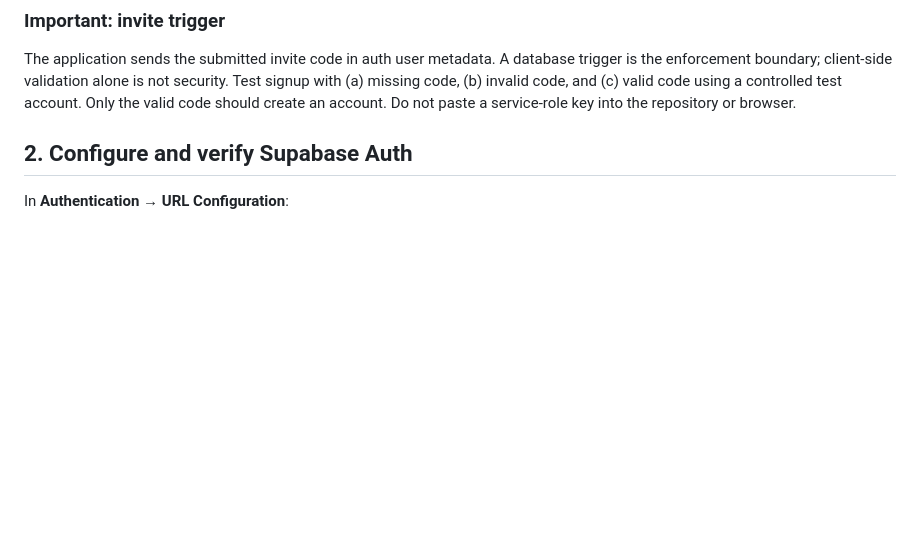
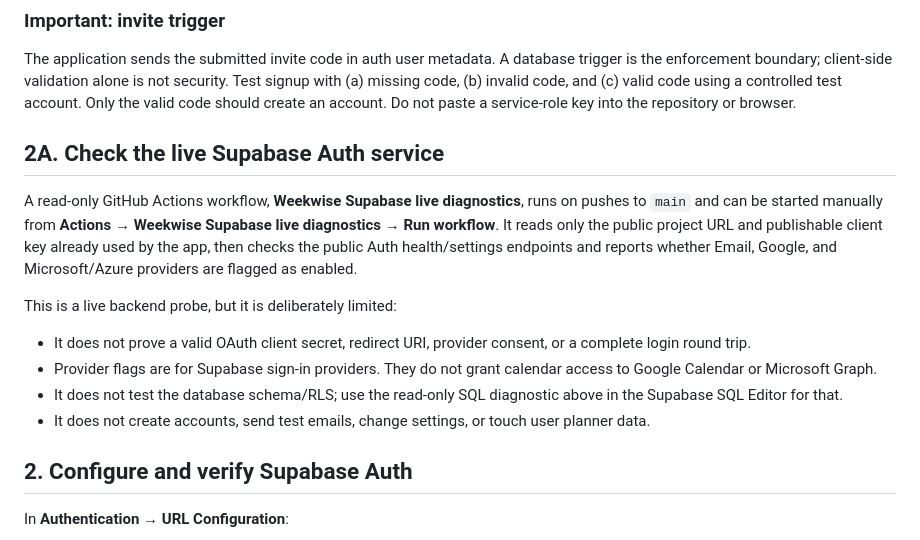
Before and after one commit to ZubaerAhmed13/Schedule, a Markdown page: docs/INTEGRATION_READINESS.md, the part around the change. GitHub-like rendering; blank space fills up the shorter version.

Commit message:
Document live Supabase Auth diagnostics

```diff
--- a/docs/INTEGRATION_READINESS.md
+++ b/docs/INTEGRATION_READINESS.md
@@ -21,6 +21,17 @@ This document separates code that exists from services that must be configured i
 ### Important: invite trigger
 
 The application sends the submitted invite code in auth user metadata. A database trigger is the enforcement boundary; client-side validation alone is not security. Test signup with (a) missing code, (b) invalid code, and (c) valid code using a controlled test account. Only the valid code should create an account. Do not paste a service-role key into the repository or browser.
+
+## 2A. Check the live Supabase Auth service
+
+A read-only GitHub Actions workflow, **Weekwise Supabase live diagnostics**, runs on pushes to `main` and can be started manually from **Actions → Weekwise Supabase live diagnostics → Run workflow**. It reads only the public project URL and publishable client key already used by the app, then checks the public Auth health/settings endpoints and reports whether Email, Google, and Microsoft/Azure providers are flagged as enabled.
+
+This is a live backend probe, but it is deliberately limited:
+
+- It does not prove a valid OAuth client secret, redirect URI, provider consent, or a complete login round trip.
+- Provider flags are for Supabase sign-in providers. They do not grant calendar access to Google Calendar or Microsoft Graph.
+- It does not test the database schema/RLS; use the read-only SQL diagnostic above in the Supabase SQL Editor for that.
+- It does not create accounts, send test emails, change settings, or touch user planner data.
 
 ## 2. Configure and verify Supabase Auth
 
```
